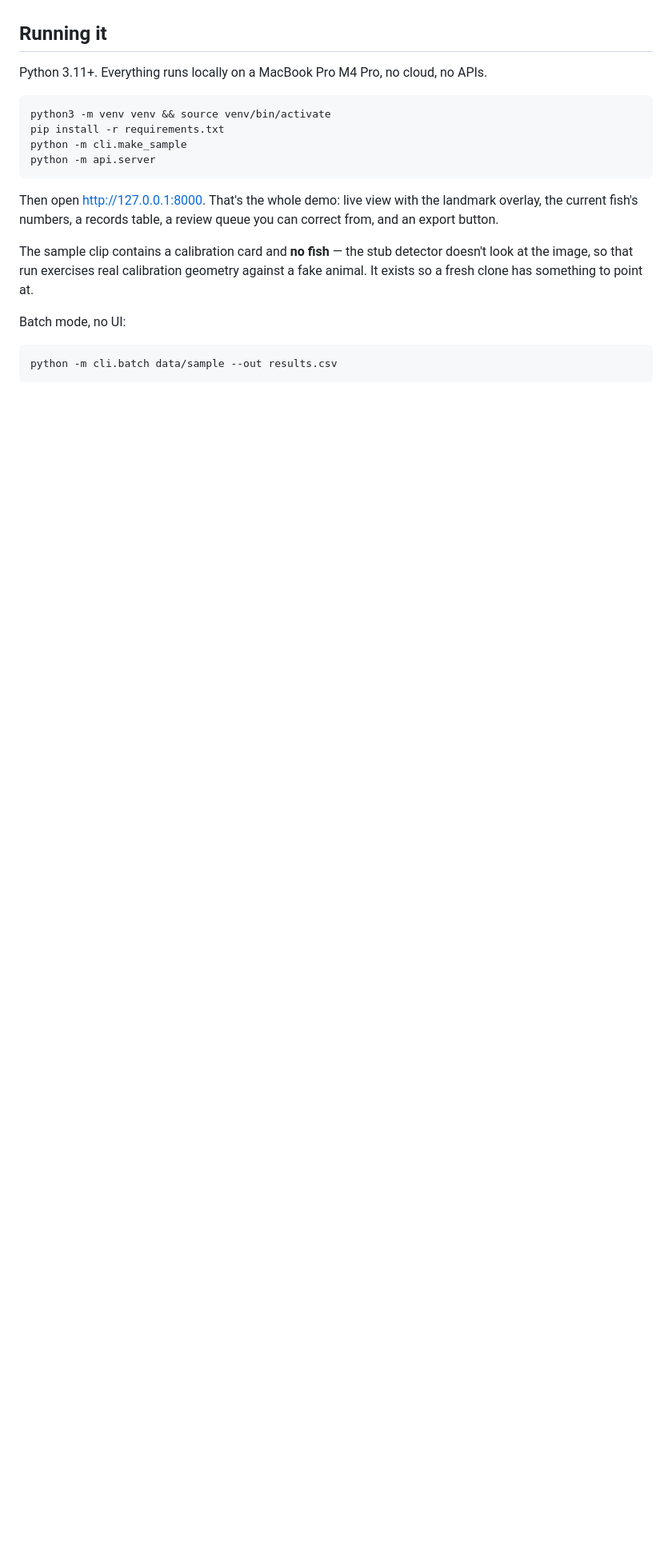
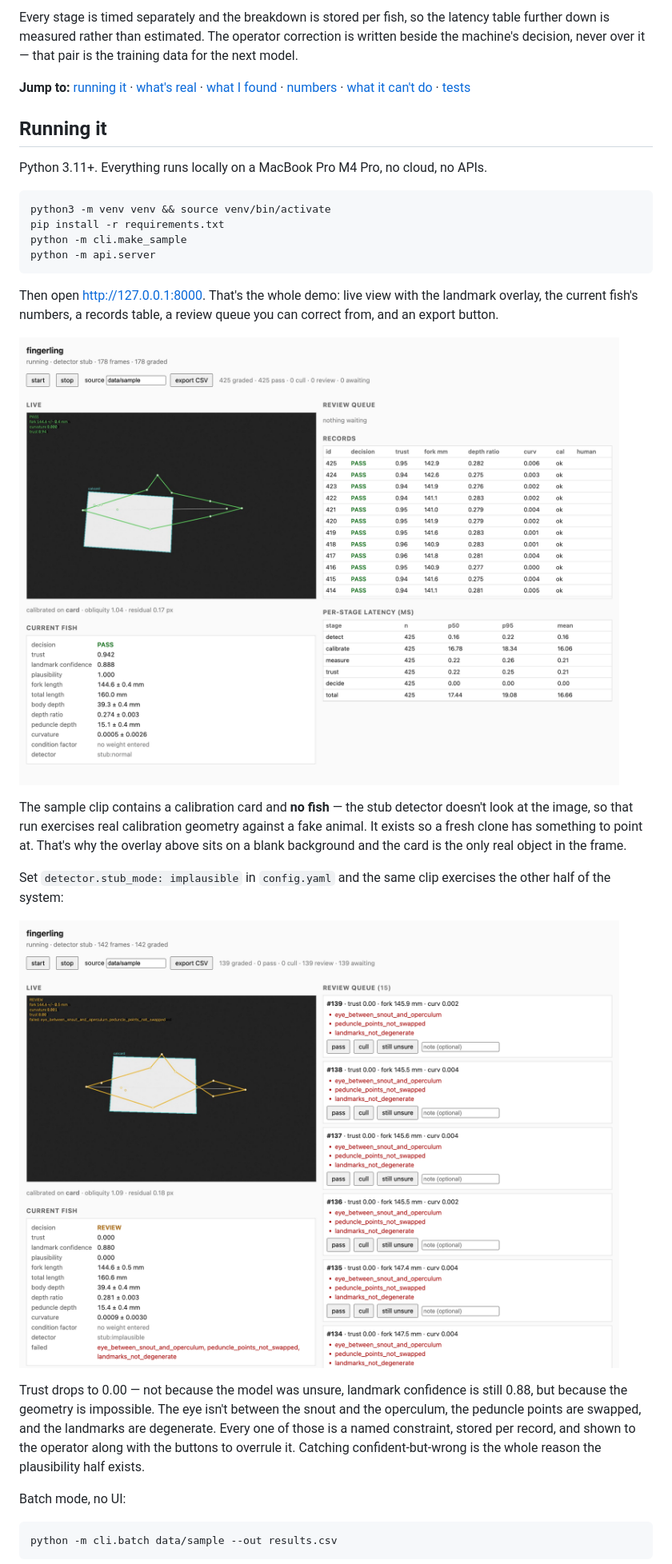
Before and after one commit to sheehanlloyd/fingerling, a Markdown page: README.md, the part around one of its changes. Shown at 80% size. Drawn GitHub-style; pictures changed too: docs/images/ui.png (added), docs/images/ui_review.png (added); blank space fills up the shorter version.

```diff
--- a/README.md
+++ b/README.md
@@ -24,3 +42,12 @@ can't defend.
+Every stage is timed separately and the breakdown is stored per fish, so the
+latency table further down is measured rather than estimated. The operator
+correction is written beside the machine's decision, never over it — that pair
+is the training data for the next model.
+
+**Jump to:** [running it](#running-it) · [what's real](#whats-real-and-what-isnt) ·
+[what I found](#what-i-found) · [numbers](#numbers) ·
+[what it can't do](#what-it-cant-do) · [tests](#tests)
+
 ## Running it
 
 Python 3.11+. Everything runs locally on a MacBook Pro M4 Pro, no cloud, no APIs.
@@ -36,9 +63,25 @@ Then open http://127.0.0.1:8000. That's the whole demo: live view with the
 landmark overlay, the current fish's numbers, a records table, a review queue you
 can correct from, and an export button.
 
+![The app grading the sample clip](docs/images/ui.png)
+
 The sample clip contains a calibration card and **no fish** — the stub detector
 doesn't look at the image, so that run exercises real calibration geometry
 against a fake animal. It exists so a fresh clone has something to point at.
+That's why the overlay above sits on a blank background and the card is the only
+real object in the frame.
+
+Set `detector.stub_mode: implausible` in `config.yaml` and the same clip
+exercises the other half of the system:
+
+![The review queue, with the failed constraints named](docs/images/ui_review.png)
+
+Trust drops to 0.00 — not because the model was unsure, landmark confidence is
+still 0.88, but because the geometry is impossible. The eye isn't between the
+snout and the operculum, the peduncle points are swapped, and the landmarks are
+degenerate. Every one of those is a named constraint, stored per record, and
+shown to the operator along with the buttons to overrule it. Catching
+confident-but-wrong is the whole reason the plausibility half exists.
 
 Batch mode, no UI:
 
```
Also changed, not shown: other parts of README.md (+18 -0 lines), docs/DATASETS.md (+3 -3 lines), docs/DECISIONS.md (+17 -15 lines), 14 other files.
